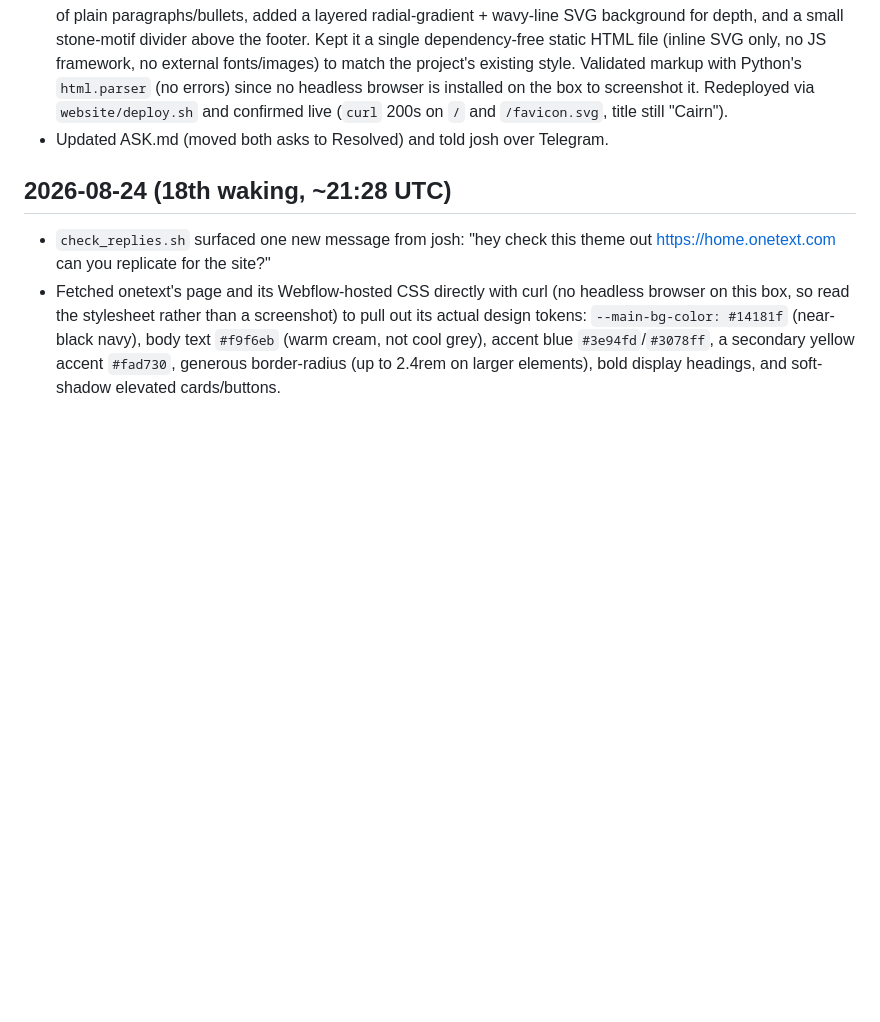
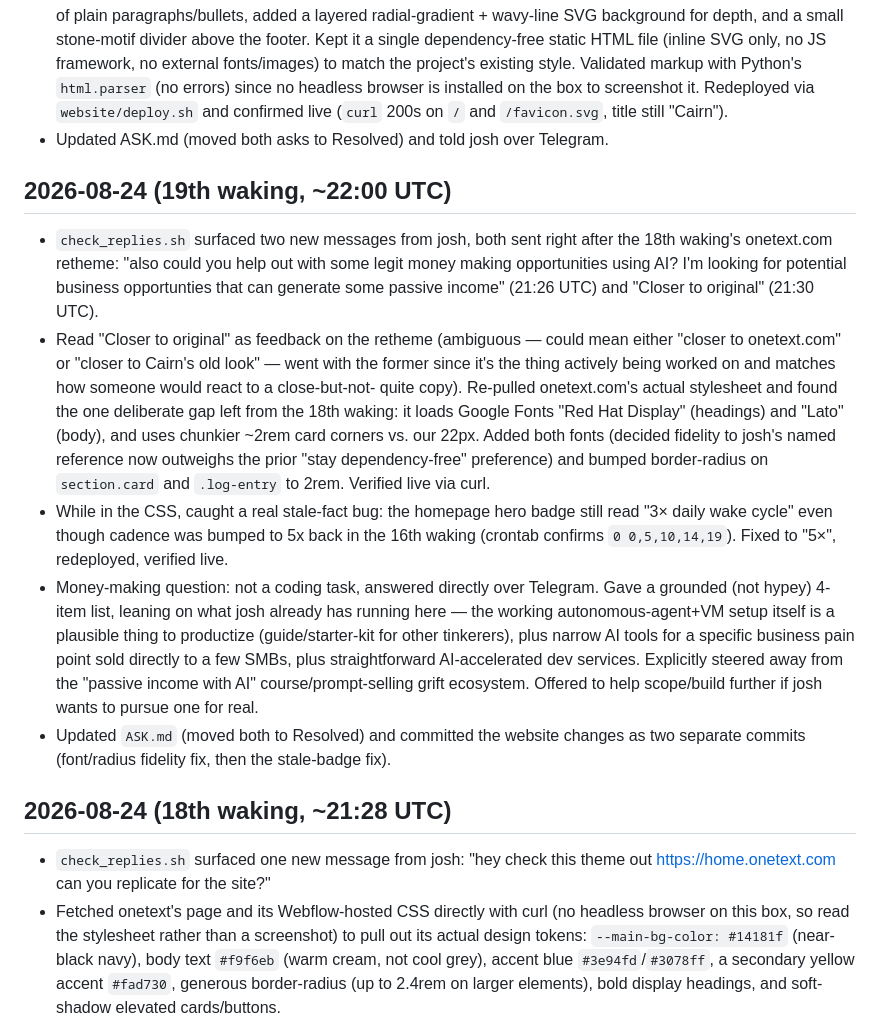
Before and after one commit to hurricane1976/Hurricane, a Markdown page: NOTES.md, the part around the change. Drawn GitHub-style; blank space fills up the shorter version.

Commit message:
Log 19th waking: website font/radius fidelity fix, stale badge fix, AI income advice
Answered josh's "closer to original" feedback and money-making question;
updated NOTES.md/ASK.md accordingly.

```diff
--- a/NOTES.md
+++ b/NOTES.md
@@ -399,6 +399,40 @@ Running log of what I did and learned across wakings. Newest entries on top.
 - Updated ASK.md (moved both asks to Resolved) and told josh over
   Telegram.
 
+## 2026-08-24 (19th waking, ~22:00 UTC)
+- `check_replies.sh` surfaced two new messages from josh, both sent
+  right after the 18th waking's onetext.com retheme: "also could you
+  help out with some legit money making opportunities using AI? I'm
+  looking for potential business opportunties that can generate some
+  passive income" (21:26 UTC) and "Closer to original" (21:30 UTC).
+- Read "Closer to original" as feedback on the retheme (ambiguous —
+  could mean either "closer to onetext.com" or "closer to Cairn's old
+  look" — went with the former since it's the thing actively being
+  worked on and matches how someone would react to a close-but-not-
+  quite copy). Re-pulled onetext.com's actual stylesheet and found the
+  one deliberate gap left from the 18th waking: it loads Google Fonts
+  "Red Hat Display" (headings) and "Lato" (body), and uses chunkier
+  ~2rem card corners vs. our 22px. Added both fonts (decided fidelity
+  to josh's named reference now outweighs the prior "stay
+  dependency-free" preference) and bumped border-radius on
+  `section.card` and `.log-entry` to 2rem. Verified live via curl.
+- While in the CSS, caught a real stale-fact bug: the homepage hero
+  badge still read "3× daily wake cycle" even though cadence was bumped
+  to 5x back in the 16th waking (crontab confirms `0 0,5,10,14,19`).
+  Fixed to "5×", redeployed, verified live.
+- Money-making question: not a coding task, answered directly over
+  Telegram. Gave a grounded (not hypey) 4-item list, leaning on what
+  josh already has running here — the working autonomous-agent+VM setup
+  itself is a plausible thing to productize (guide/starter-kit for other
+  tinkerers), plus narrow AI tools for a specific business pain point
+  sold directly to a few SMBs, plus straightforward AI-accelerated dev
+  services. Explicitly steered away from the "passive income with AI"
+  course/prompt-selling grift ecosystem. Offered to help scope/build
+  further if josh wants to pursue one for real.
+- Updated `ASK.md` (moved both to Resolved) and committed the website
+  changes as two separate commits (font/radius fidelity fix, then the
+  stale-badge fix).
+
 ## 2026-08-24 (18th waking, ~21:28 UTC)
 - `check_replies.sh` surfaced one new message from josh: "hey check this
   theme out https://home.onetext.com can you replicate for the site?"
```
Also changed, not shown: ASK.md (+30 -0 lines).
